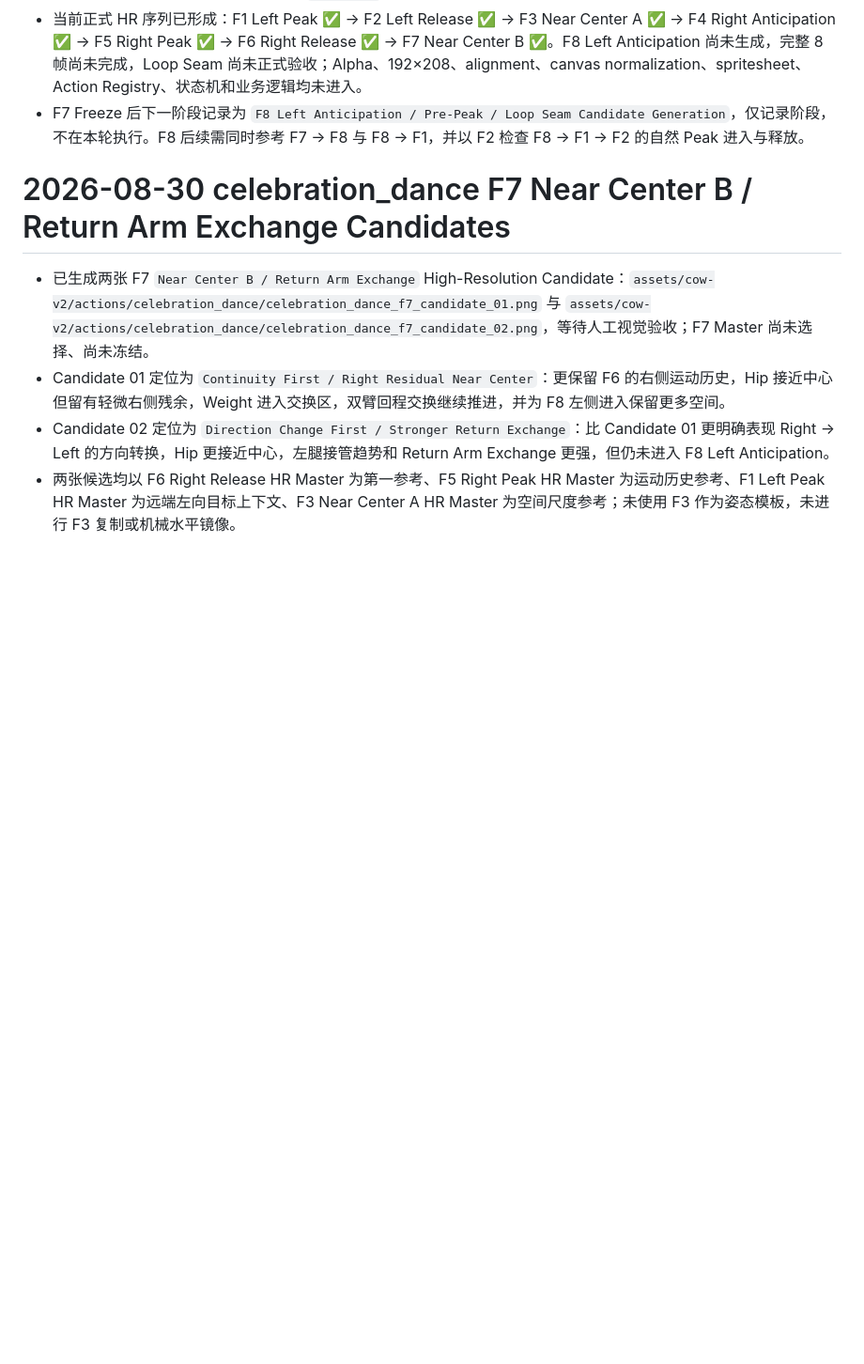
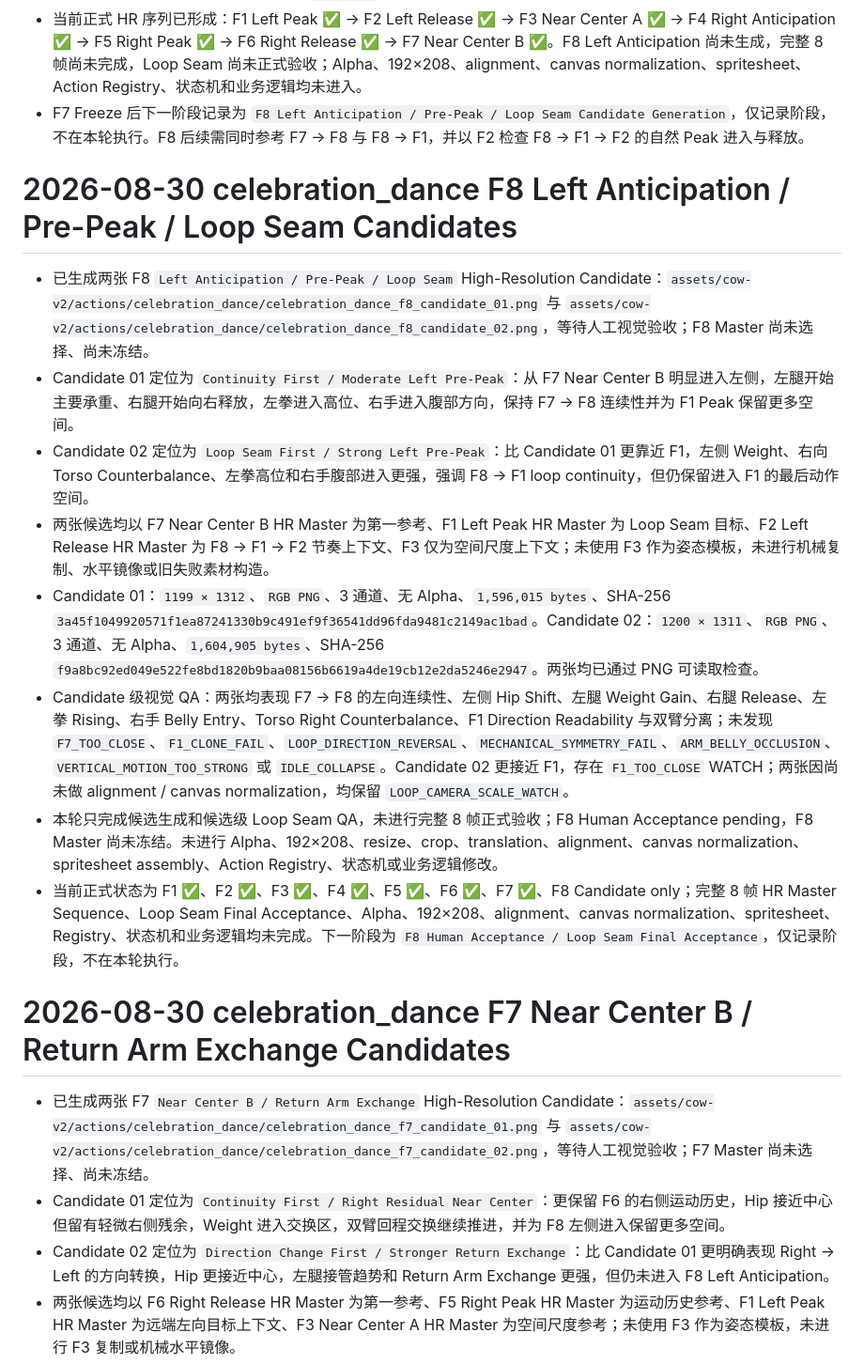
Before and after one commit to Moony-Mia/niulai-stock-desktop, a Markdown page: memory.md, the part around the change. Shown at 94% size. Rendered like a GitHub page; blank space fills up the shorter version.

Commit message:
assets: add celebration dance f8 candidates

```diff
--- a/memory.md
+++ b/memory.md
@@ -421,6 +421,17 @@ Windows `npm start` 启动验证通过；控制台仅见既有 Electron CSP warn
 - 当前正式 HR 序列已形成：F1 Left Peak ✅ → F2 Left Release ✅ → F3 Near Center A ✅ → F4 Right Anticipation ✅ → F5 Right Peak ✅ → F6 Right Release ✅ → F7 Near Center B ✅。F8 Left Anticipation 尚未生成，完整 8 帧尚未完成，Loop Seam 尚未正式验收；Alpha、192×208、alignment、canvas normalization、spritesheet、Action Registry、状态机和业务逻辑均未进入。
 - F7 Freeze 后下一阶段记录为 `F8 Left Anticipation / Pre-Peak / Loop Seam Candidate Generation`，仅记录阶段，不在本轮执行。F8 后续需同时参考 F7 → F8 与 F8 → F1，并以 F2 检查 F8 → F1 → F2 的自然 Peak 进入与释放。
 
+# 2026-08-30 celebration_dance F8 Left Anticipation / Pre-Peak / Loop Seam Candidates
+
+- 已生成两张 F8 `Left Anticipation / Pre-Peak / Loop Seam` High-Resolution Candidate：`assets/cow-v2/actions/celebration_dance/celebration_dance_f8_candidate_01.png` 与 `assets/cow-v2/actions/celebration_dance/celebration_dance_f8_candidate_02.png`，等待人工视觉验收；F8 Master 尚未选择、尚未冻结。
+- Candidate 01 定位为 `Continuity First / Moderate Left Pre-Peak`：从 F7 Near Center B 明显进入左侧，左腿开始主要承重、右腿开始向右释放，左拳进入高位、右手进入腹部方向，保持 F7 → F8 连续性并为 F1 Peak 保留更多空间。
+- Candidate 02 定位为 `Loop Seam First / Strong Left Pre-Peak`：比 Candidate 01 更靠近 F1，左侧 Weight、右向 Torso Counterbalance、左拳高位和右手腹部进入更强，强调 F8 → F1 loop continuity，但仍保留进入 F1 的最后动作空间。
+- 两张候选均以 F7 Near Center B HR Master 为第一参考、F1 Left Peak HR Master 为 Loop Seam 目标、F2 Left Release HR Master 为 F8 → F1 → F2 节奏上下文、F3 仅为空间尺度上下文；未使用 F3 作为姿态模板，未进行机械复制、水平镜像或旧失败素材构造。
+- Candidate 01：`1199 × 1312`、`RGB PNG`、3 通道、无 Alpha、`1,596,015 bytes`、SHA-256 `3a45f1049920571f1ea87241330b9c491ef9f36541dd96fda9481c2149ac1bad`。Candidate 02：`1200 × 1311`、`RGB PNG`、3 通道、无 Alpha、`1,604,905 bytes`、SHA-256 `f9a8bc92ed049e522fe8bd1820b9baa08156b6619a4de19cb12e2da5246e2947`。两张均已通过 PNG 可读取检查。
+- Candidate 级视觉 QA：两张均表现 F7 → F8 的左向连续性、左侧 Hip Shift、左腿 Weight Gain、右腿 Release、左拳 Rising、右手 Belly Entry、Torso Right Counterbalance、F1 Direction Readability 与双臂分离；未发现 `F7_TOO_CLOSE`、`F1_CLONE_FAIL`、`LOOP_DIRECTION_REVERSAL`、`MECHANICAL_SYMMETRY_FAIL`、`ARM_BELLY_OCCLUSION`、`VERTICAL_MOTION_TOO_STRONG` 或 `IDLE_COLLAPSE`。Candidate 02 更接近 F1，存在 `F1_TOO_CLOSE` WATCH；两张因尚未做 alignment / canvas normalization，均保留 `LOOP_CAMERA_SCALE_WATCH`。
+- 本轮只完成候选生成和候选级 Loop Seam QA，未进行完整 8 帧正式验收；F8 Human Acceptance pending，F8 Master 尚未冻结。未进行 Alpha、192×208、resize、crop、translation、alignment、canvas normalization、spritesheet assembly、Action Registry、状态机或业务逻辑修改。
+- 当前正式状态为 F1 ✅、F2 ✅、F3 ✅、F4 ✅、F5 ✅、F6 ✅、F7 ✅、F8 Candidate only；完整 8 帧 HR Master Sequence、Loop Seam Final Acceptance、Alpha、192×208、alignment、canvas normalization、spritesheet、Registry、状态机和业务逻辑均未完成。下一阶段为 `F8 Human Acceptance / Loop Seam Final Acceptance`，仅记录阶段，不在本轮执行。
+
 # 2026-08-30 celebration_dance F7 Near Center B / Return Arm Exchange Candidates
 
 - 已生成两张 F7 `Near Center B / Return Arm Exchange` High-Resolution Candidate：`assets/cow-v2/actions/celebration_dance/celebration_dance_f7_candidate_01.png` 与 `assets/cow-v2/actions/celebration_dance/celebration_dance_f7_candidate_02.png`，等待人工视觉验收；F7 Master 尚未选择、尚未冻结。
```
Also changed, not shown: CHANGELOG.md (+6 -0 lines).
